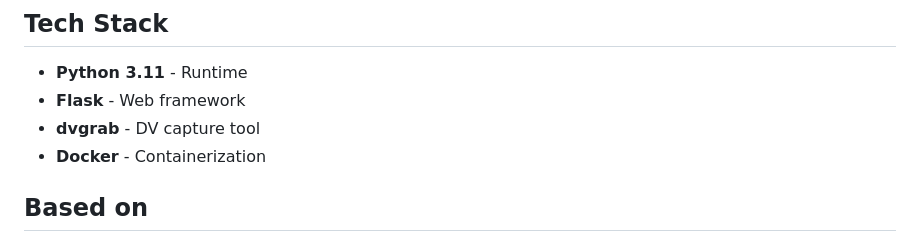
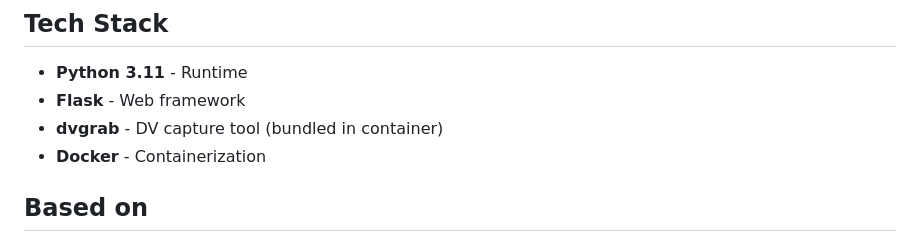
Before and after one commit to alanbaugher/dvgrab-WebUI-podman, a Markdown page: README.md, the part around the change. Rendered like a GitHub page.

Commit message:
Clarify dvgrab is bundled in container

```diff
--- a/README.md
+++ b/README.md
@@ -158,7 +158,7 @@ docker logs dvgrab-web
 
 - **Python 3.11** - Runtime
 - **Flask** - Web framework
-- **dvgrab** - DV capture tool
+- **dvgrab** - DV capture tool (bundled in container)
 - **Docker** - Containerization
 
 ## Based on
```
